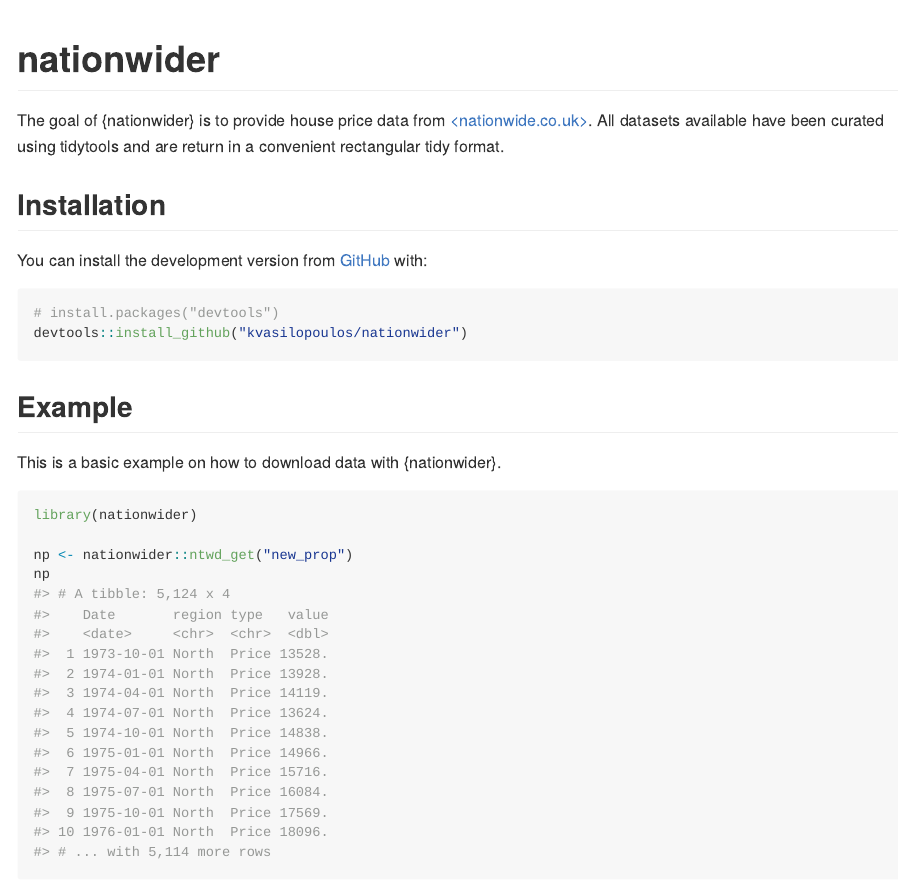
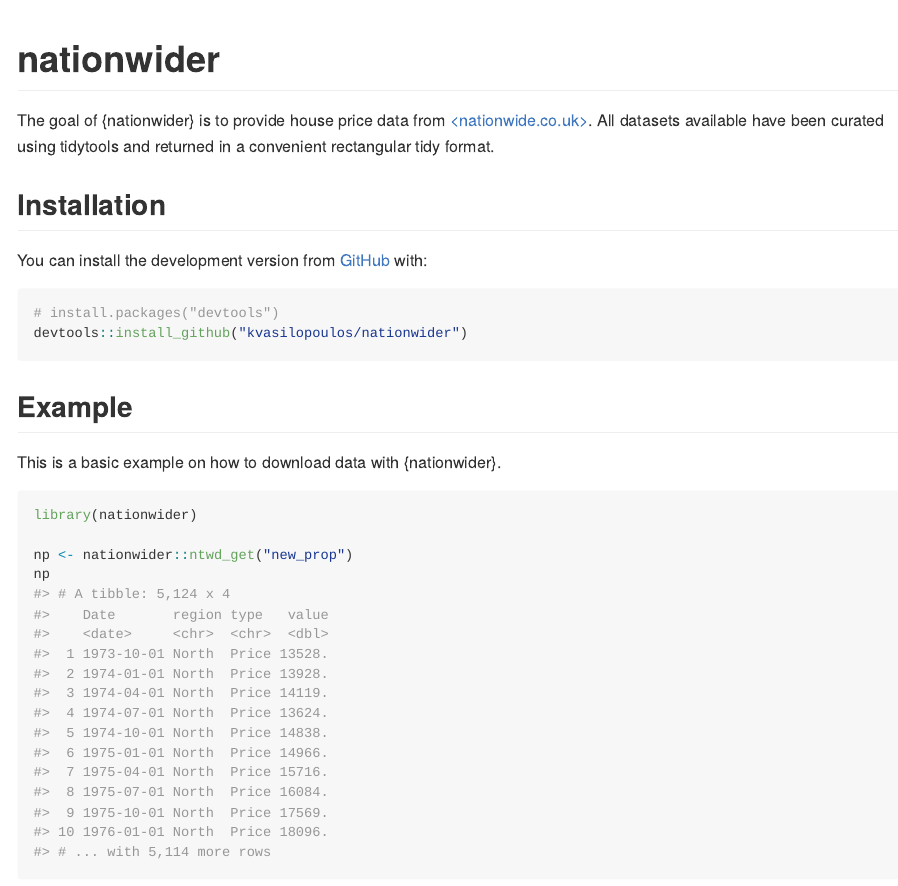
Before and after one commit to kvasilopoulos/nationwider, an R Markdown document (README.Rmd): the page in a window 1100 px wide, from its top. The pictures show the output file README.md that the author committed with the source, drawn offline in the style of GitHub; badge pictures from the web are left out.

Commit message:
minor fixes

```diff
--- a/README.Rmd
+++ b/README.Rmd
@@ -22,9 +22,8 @@
 [![Codecov test coverage](https://codecov.io/gh/kvasilopoulos/nationwider/branch/master/graph/badge.svg)](https://codecov.io/gh/kvasilopoulos/nationwider?branch=master)
 <!-- badges: end -->
 
-The goal of {nationwider} is to provide house price data from [<nationwide.co.uk>](nationwide.co.uk).
-All datasets available have been curated using tidytools and are return in a
-convenient rectangular tidy format.
+The goal of {nationwider} is to provide house price data from [<nationwide.co.uk>](https://www.nationwide.co.uk/). All datasets available have
+been curated using tidytools and returned in a convenient rectangular tidy format.
 
 ## Installation
 
```
Also changed, not shown: README.md.
